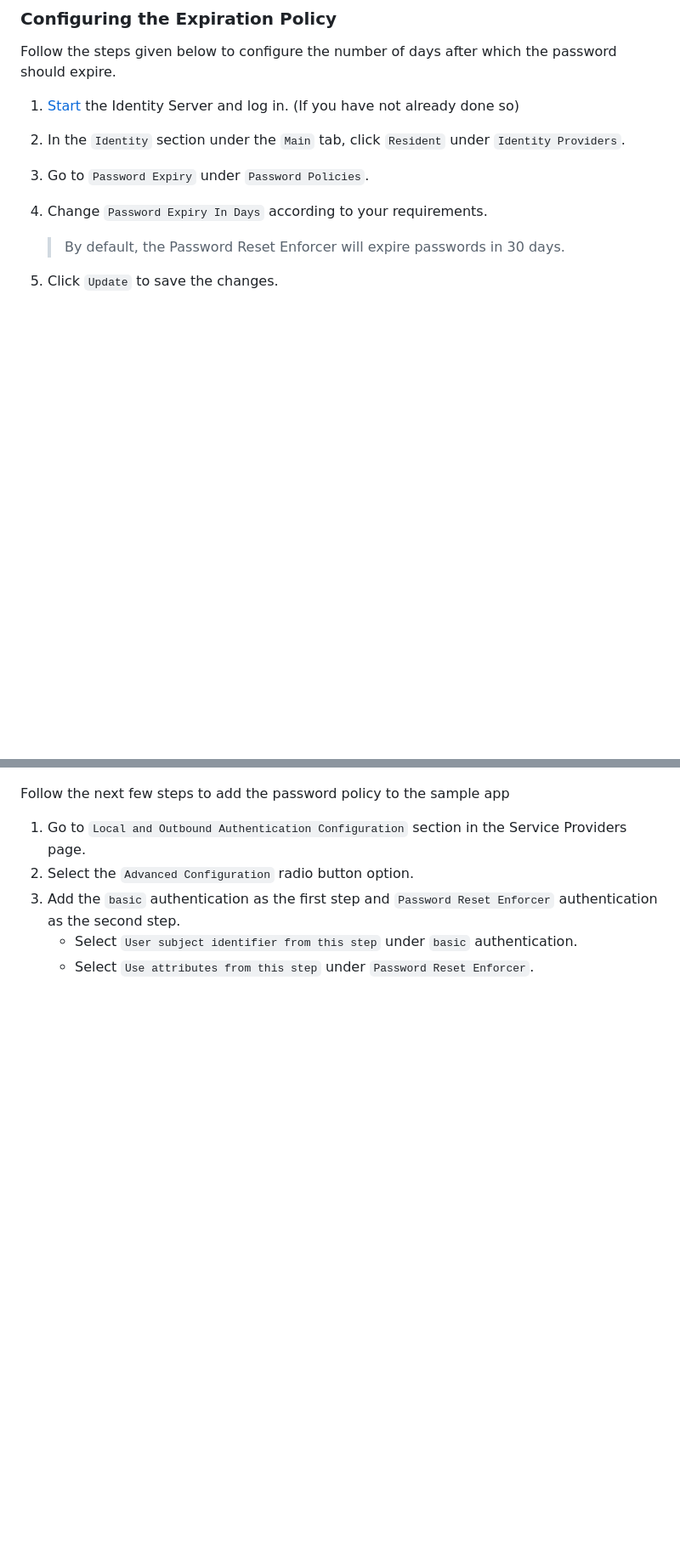
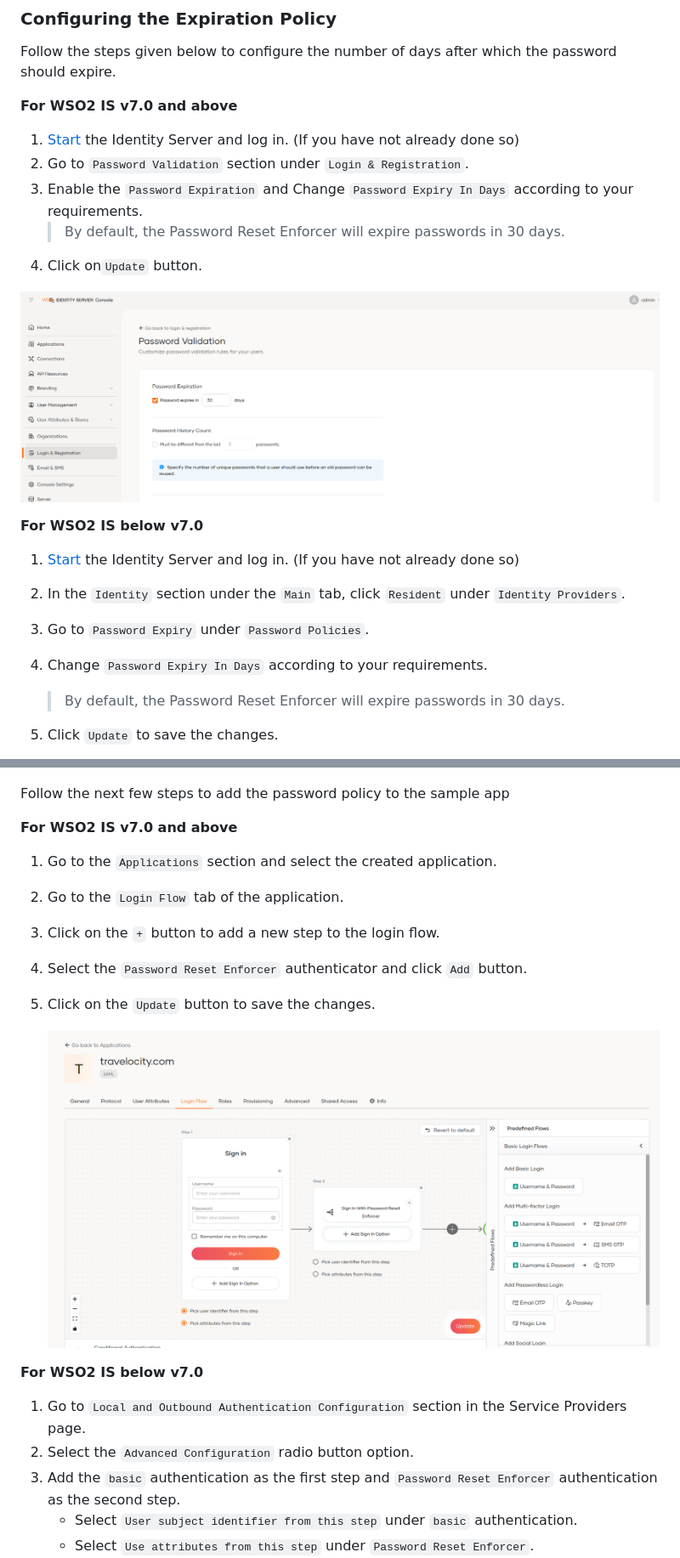
Before and after one commit to wso2-extensions/identity-outbound-auth-passwordPolicy, a Markdown page: docs/config.md, 2 parts joined by grey strips. Shown at 85% size. GitHub-like rendering; pictures changed too: docs/img/authentication-configuration-is7.png (added), docs/img/password-expiry-policy-config-is7.png (added); blank space fills up the shorter version.

```diff
--- a/docs/config.md
+++ b/docs/config.md
@@ -42,6 +42,18 @@
 
 Follow the steps given below to configure the number of days after which the password should expire.
 
+**For WSO2 IS v7.0 and above**
+
+1. [Start](https://docs.wso2.com/display/IS540/Running+the+Product) the Identity Server and log in. (If you have not already done so)
+2. Go to `Password Validation` section under `Login & Registration`.
+3. Enable the `Password Expiration` and Change `Password Expiry In Days` according to your requirements.
+   > By default, the Password Reset Enforcer will expire passwords in 30 days.
+4. Click on`Update` button.
+
+![Configuring the Expiration Policy](img/password-expiry-policy-config-is7.png "Configuring the Expiration Policy")
+
+**For WSO2 IS below v7.0**
+
 1. [Start](https://docs.wso2.com/display/IS540/Running+the+Product) the Identity Server and log in. (If you have not already done so)
 2. In the `Identity` section under the `Main` tab, click `Resident` under `Identity Providers`.
 3. Go to `Password Expiry` under `Password Policies`.
@@ -87,6 +121,18 @@ Once this is done the next step is to configure the service provider.
 
 
 Follow the next few steps to add the password policy to the sample app
+
+**For WSO2 IS v7.0 and above**
+
+1. Go to the `Applications` section and select the created application.
+2. Go to the `Login Flow` tab of the application.
+3. Click on the `+` button to add a new step to the login flow.
+4. Select the `Password Reset Enforcer` authenticator and click `Add` button.
+5. Click on the `Update` button to save the changes.
+
+   ![Authentication Configuration](img/authentication-configuration-is7.png "Authentication Configuration")
+
+**For WSO2 IS below v7.0**
 
 1. Go to `Local and Outbound Authentication Configuration` section in the Service Providers page.
 2. Select the `Advanced Configuration` radio button option.
```
Also changed, not shown: other parts of docs/config.md (+27 -5 lines), docs/img/create-application-is7.png (added).
